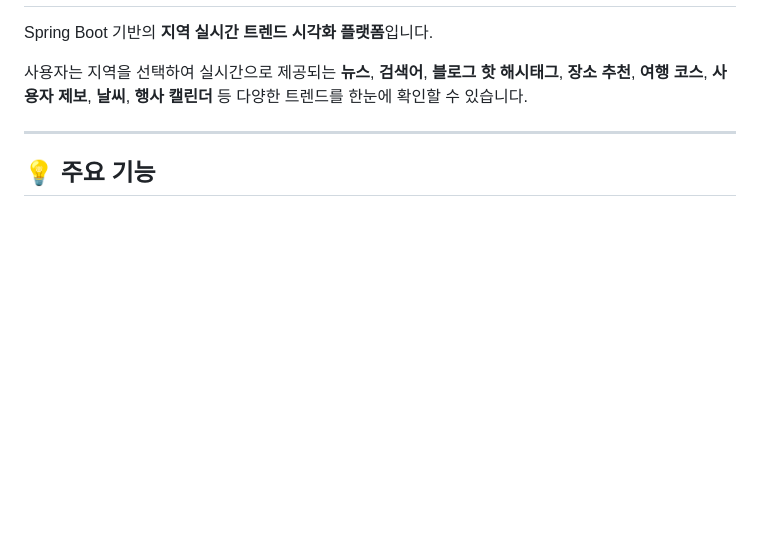
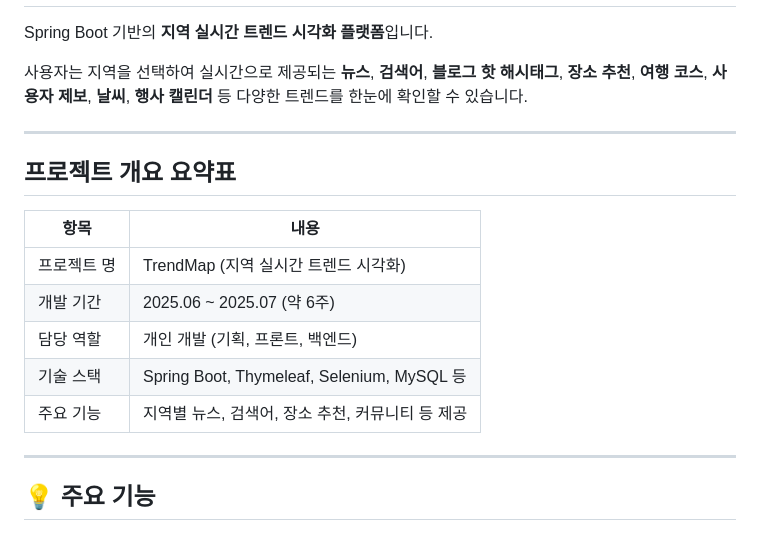
Before and after one commit to hyeseo-kim/TrendMap, a Markdown page: README.md, the part around the change. GitHub-like rendering; blank space fills up the shorter version.

```diff
--- a/README.md
+++ b/README.md
@@ -6,6 +6,18 @@ Spring Boot 기반의 **지역 실시간 트렌드 시각화 플랫폼**입니
 
 ---
 
+## 프로젝트 개요 요약표
+
+|         항목           |                     내용                            |
+|-----------------------|----------------------------------------------------|
+|      프로젝트 명         |     TrendMap (지역 실시간 트렌드 시각화)                 |
+|       개발 기간         |      2025.06 ~  2025.07 (약 6주)                    |
+|       담당 역할         |      개인 개발 (기획, 프론트, 백엔드)                     |
+|       기술 스택         |      Spring Boot, Thymeleaf, Selenium, MySQL 등     |
+|       주요 기능         |      지역별 뉴스, 검색어, 장소 추천, 커뮤니티 등 제공         |
+
+
+---
 ## 💡 주요 기능
 
 ### 📍 지역 기반 실시간 정보
```
